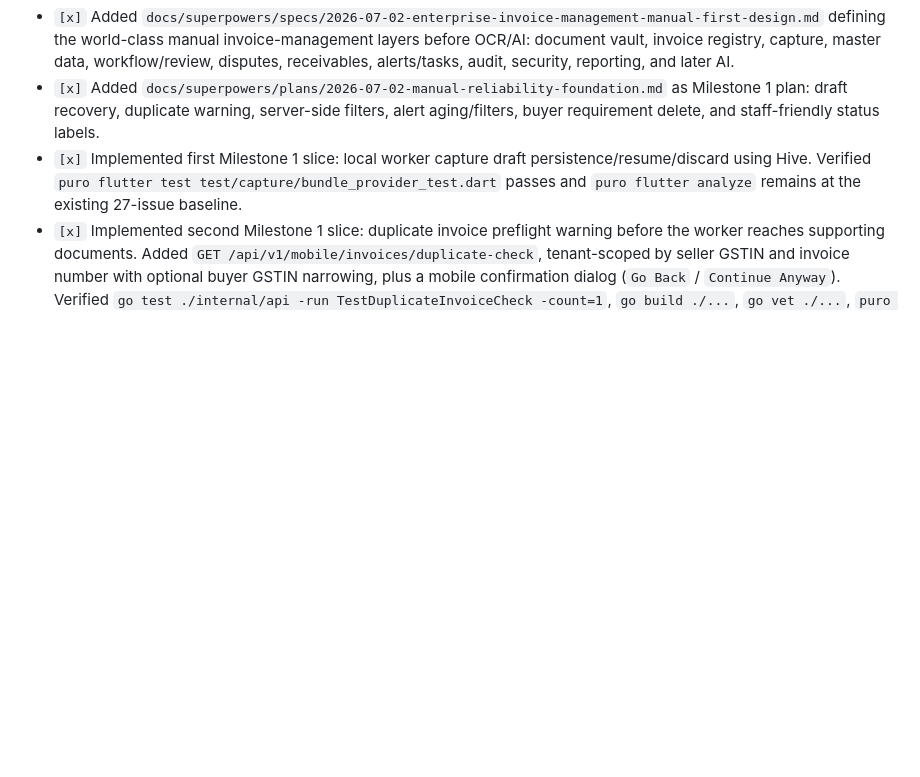
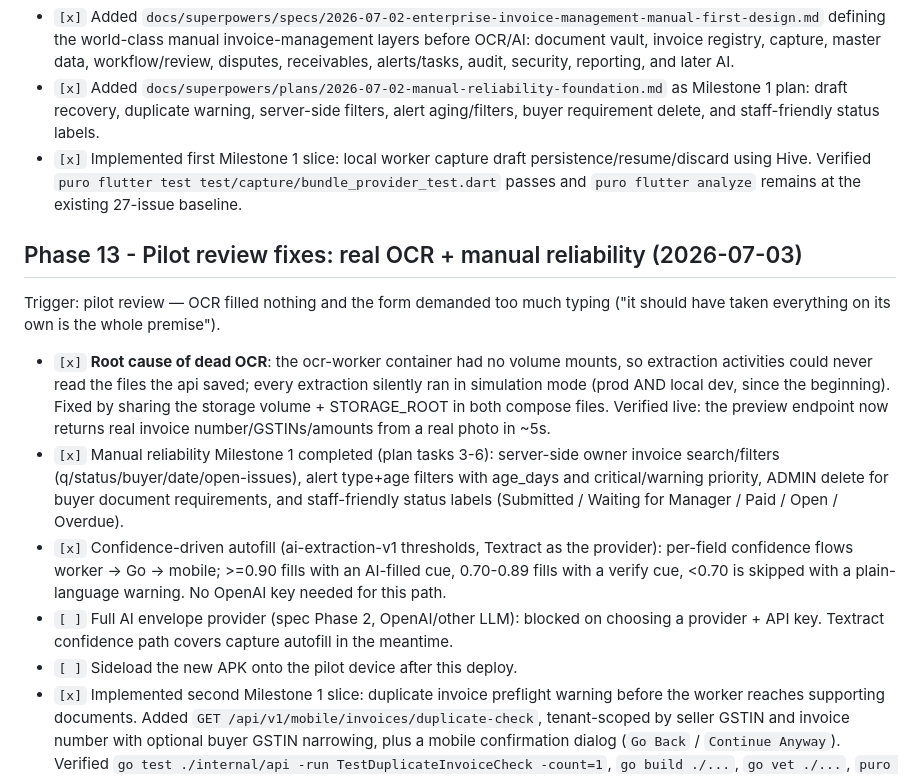
Before and after one commit to himanshu2394i/Invoice-Compliance-Workflow-Platform, a Markdown page: task.md, the part around the change. GitHub-like rendering; blank space fills up the shorter version.

Commit message:
docs: record phase 13 (pilot review fixes) and close out the manual-reliability plan
Co-Authored-By: Claude Fable 5 <noreply@anthropic.com>

```diff
--- a/task.md
+++ b/task.md
@@ -201,6 +201,31 @@ business documented in `invoice_extraction.md`.
   persistence/resume/discard using Hive. Verified
   `puro flutter test test/capture/bundle_provider_test.dart` passes and
   `puro flutter analyze` remains at the existing 27-issue baseline.
+
+## Phase 13 - Pilot review fixes: real OCR + manual reliability (2026-07-03)
+
+Trigger: pilot review — OCR filled nothing and the form demanded too much
+typing ("it should have taken everything on its own is the whole premise").
+
+- `[x]` **Root cause of dead OCR**: the ocr-worker container had no volume
+  mounts, so extraction activities could never read the files the api saved;
+  every extraction silently ran in simulation mode (prod AND local dev,
+  since the beginning). Fixed by sharing the storage volume + STORAGE_ROOT
+  in both compose files. Verified live: the preview endpoint now returns
+  real invoice number/GSTINs/amounts from a real photo in ~5s.
+- `[x]` Manual reliability Milestone 1 completed (plan tasks 3-6):
+  server-side owner invoice search/filters (q/status/buyer/date/open-issues),
+  alert type+age filters with age_days and critical/warning priority,
+  ADMIN delete for buyer document requirements, and staff-friendly status
+  labels (Submitted / Waiting for Manager / Paid / Open / Overdue).
+- `[x]` Confidence-driven autofill (ai-extraction-v1 thresholds, Textract as
+  the provider): per-field confidence flows worker -> Go -> mobile; >=0.90
+  fills with an AI-filled cue, 0.70-0.89 fills with a verify cue, <0.70 is
+  skipped with a plain-language warning. No OpenAI key needed for this path.
+- `[ ]` Full AI envelope provider (spec Phase 2, OpenAI/other LLM): blocked
+  on choosing a provider + API key. Textract confidence path covers capture
+  autofill in the meantime.
+- `[ ]` Sideload the new APK onto the pilot device after this deploy.
 - `[x]` Implemented second Milestone 1 slice: duplicate invoice preflight
   warning before the worker reaches supporting documents. Added
   `GET /api/v1/mobile/invoices/duplicate-check`, tenant-scoped by seller GSTIN
```
Also changed, not shown: 1 other file.
